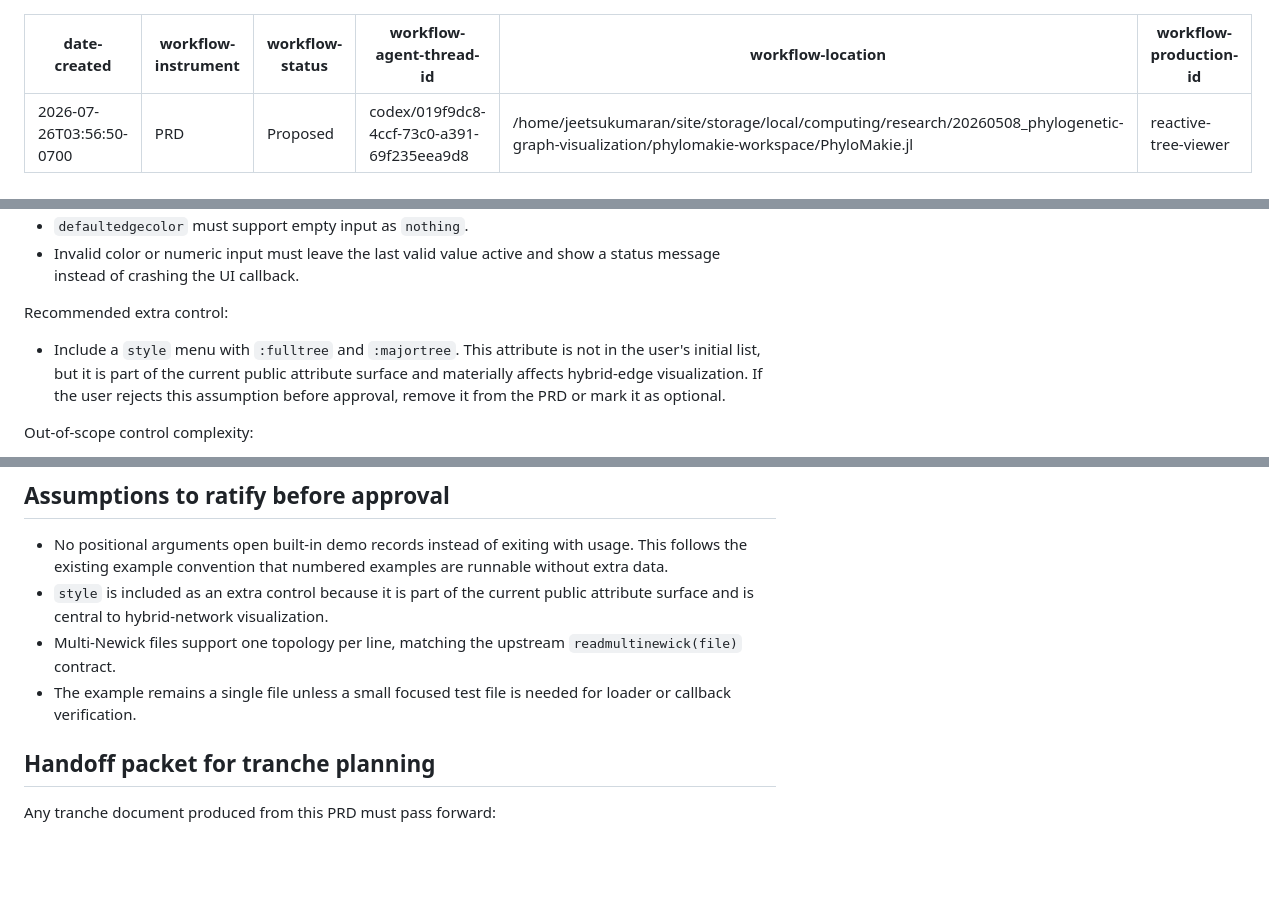
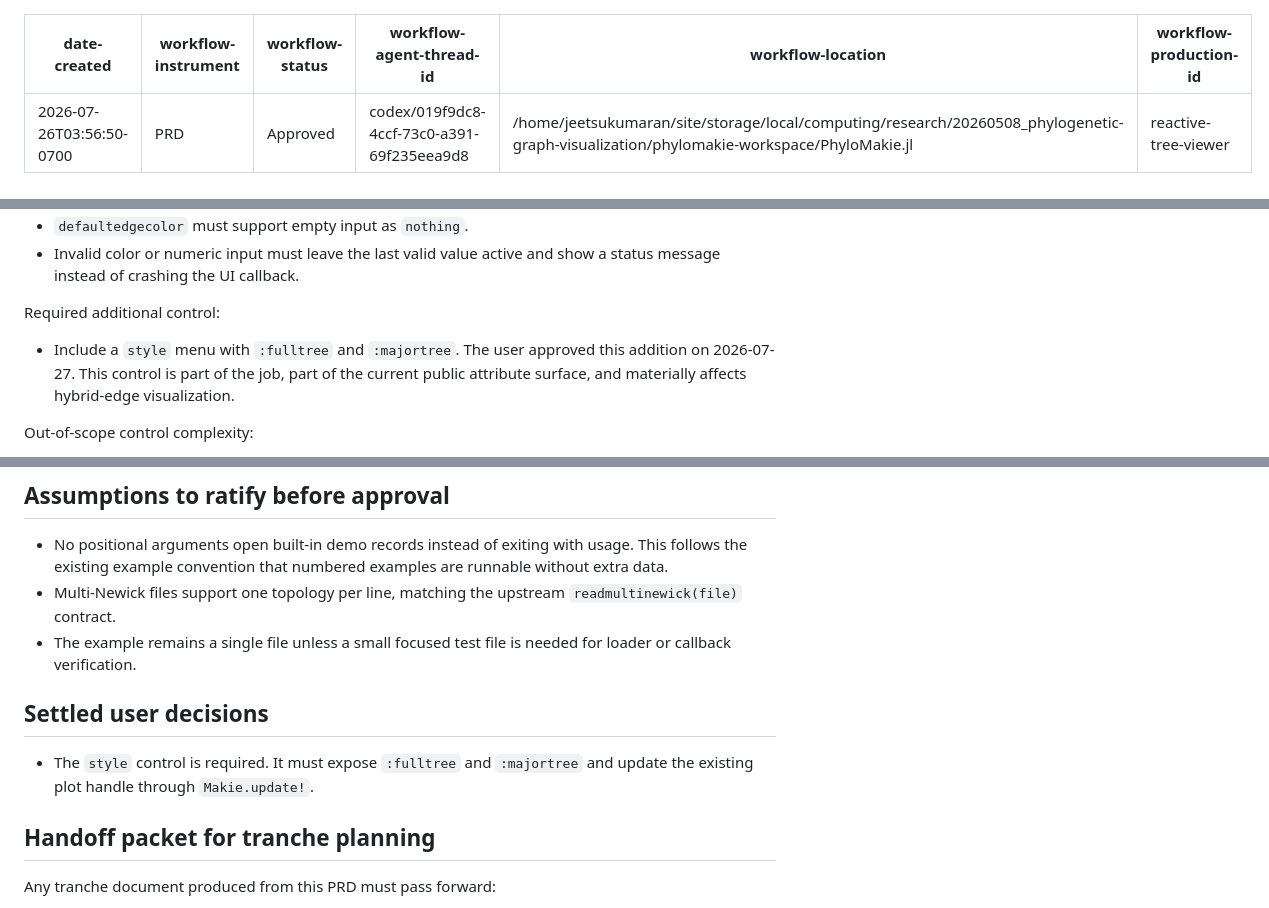
Before and after one commit to JuliaPhylo/PhyloMakie.jl, a Markdown page: .workflow-docs/202607260356_interactive-tree-viewer/01_prd.md, 3 parts joined by grey strips. Rendered like a GitHub page; blank space fills up the shorter version.

Commit message:
Update PRD

```diff
--- a/.workflow-docs/202607260356_interactive-tree-viewer/01_prd.md
+++ b/.workflow-docs/202607260356_interactive-tree-viewer/01_prd.md
@@ -1,7 +1,7 @@
 ---
 date-created: 2026-07-26T03:56:50-0700
 workflow-instrument: PRD
-workflow-status: Proposed
+workflow-status: Approved
 workflow-agent-thread-id: codex/019f9dc8-4ccf-73c0-a391-69f235eea9d8
 workflow-location: /home/jeetsukumaran/site/storage/local/computing/research/20260508_phylogenetic-graph-visualization/phylomakie-workspace/PhyloMakie.jl
 workflow-production-id: reactive-tree-viewer
@@ -206,9 +206,9 @@ Required widget mapping:
 - `defaultedgecolor` must support empty input as `nothing`.
 - Invalid color or numeric input must leave the last valid value active and show a status message instead of crashing the UI callback.
 
-Recommended extra control:
+Required additional control:
 
-- Include a `style` menu with `:fulltree` and `:majortree`. This attribute is not in the user's initial list, but it is part of the current public attribute surface and materially affects hybrid-edge visualization. If the user rejects this assumption before approval, remove it from the PRD or mark it as optional.
+- Include a `style` menu with `:fulltree` and `:majortree`. The user approved this addition on 2026-07-27. This control is part of the job, part of the current public attribute surface, and materially affects hybrid-edge visualization.
 
 Out-of-scope control complexity:
 
@@ -441,9 +441,12 @@ If headless GLMakie is not available in the implementation environment, the impl
 ## Assumptions to ratify before approval
 
 - No positional arguments open built-in demo records instead of exiting with usage. This follows the existing example convention that numbered examples are runnable without extra data.
-- `style` is included as an extra control because it is part of the current public attribute surface and is central to hybrid-network visualization.
 - Multi-Newick files support one topology per line, matching the upstream `readmultinewick(file)` contract.
 - The example remains a single file unless a small focused test file is needed for loader or callback verification.
+
+## Settled user decisions
+
+- The `style` control is required. It must expose `:fulltree` and `:majortree` and update the existing plot handle through `Makie.update!`.
 
 ## Handoff packet for tranche planning
 
```
Also changed, not shown: other parts of .workflow-docs/202607260356_interactive-tree-viewer/01_prd.md (+0 -1 lines).
